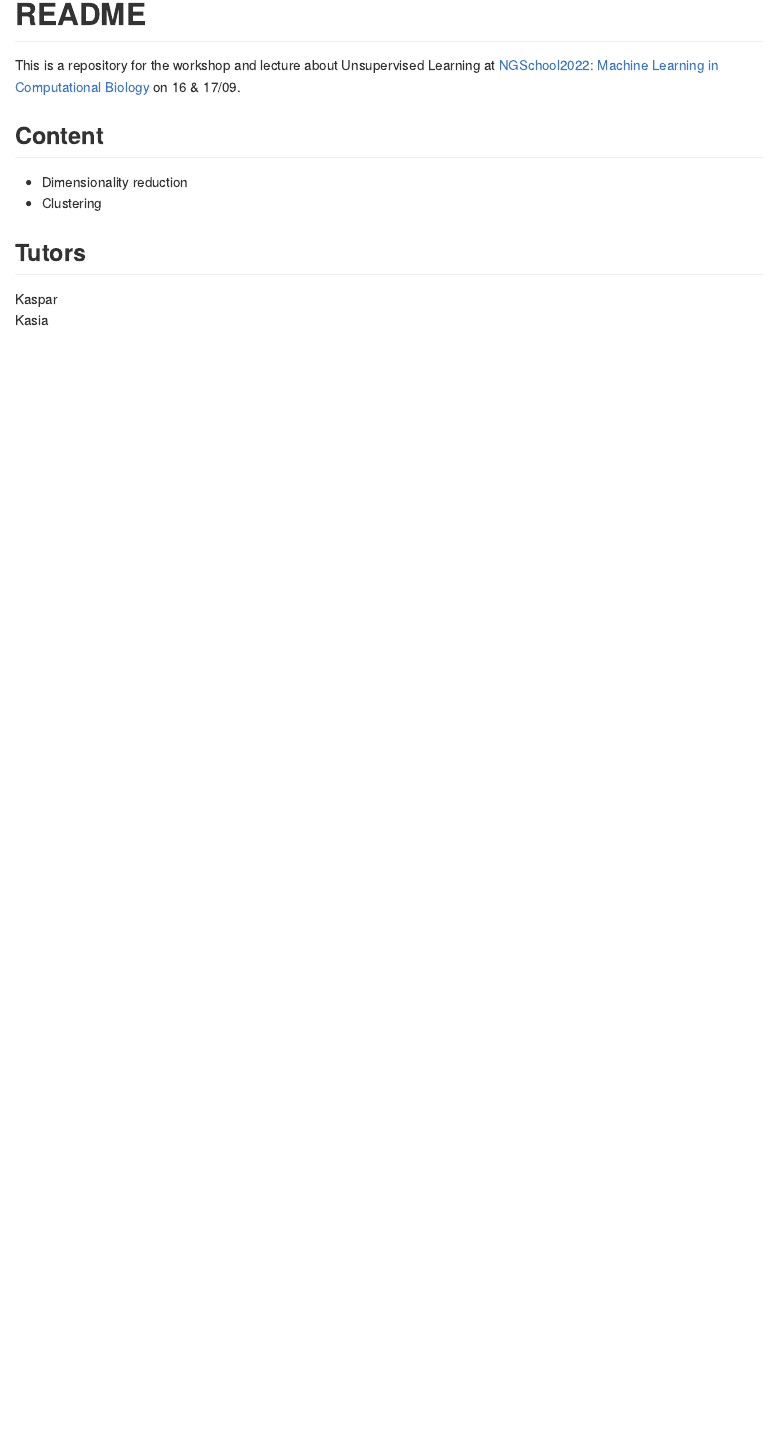
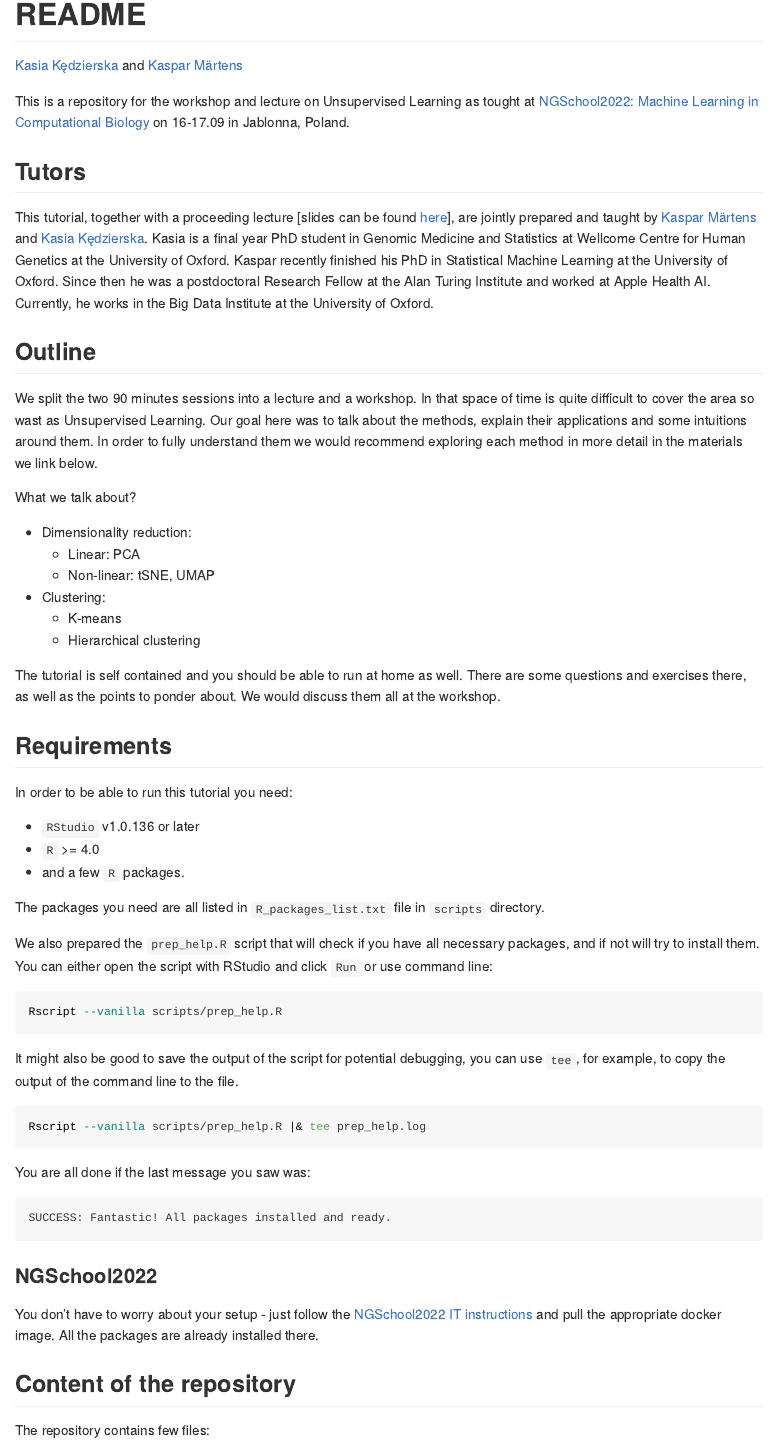
Before and after one commit to kzkedzierska/ngs22_unsupervised, an R Markdown document (README.Rmd): the page in a window 1100 px wide, from its top. The pictures show the output file README.md that the author committed with the source, drawn offline in the style of GitHub.

Commit message:
Improved README

````diff
--- a/README.Rmd
+++ b/README.Rmd
@@ -1,5 +1,6 @@
 ---
 title: "README"
+author: "[Kasia Kędzierska](https://kasia.codes/) and [Kaspar Märtens](https://kaspar.website/)"
 output: github_document
 ---
 
@@ -7,14 +8,60 @@ output: github_document
 knitr::opts_chunk$set(echo = TRUE)
 ```
 
-This is a repository for the workshop and lecture about Unsupervised Learning at [NGSchool2022: Machine Learning in Computational Biology](https://ngschool.eu/ngschool2022/) on 16 & 17/09.
-
-## Content
-
-* Dimensionality reduction
-* Clustering
+This is a repository for the workshop and lecture on Unsupervised Learning as tought at [NGSchool2022: Machine Learning in Computational Biology](https://ngschool.eu/ngschool2022/) on 16-17.09 in Jablonna, Poland.
 
 ## Tutors
 
-Kaspar
-Kasia
+This tutorial, together with a proceeding lecture [slides can be found [here](TODO:add link)], are jointly prepared and taught by [Kaspar Märtens](https://kaspar.website/) and [Kasia Kędzierska](https://kasia.codes/). Kasia is a final year PhD student in Genomic Medicine and Statistics at Wellcome Centre for Human Genetics at the University of Oxford. Kaspar recently finished his PhD in Statistical Machine Learning at the University of Oxford. Since then he was a postdoctoral Research Fellow at the Alan Turing Institute and worked at Apple Health AI. Currently, he works in the Big Data Institute at the University of Oxford.
+
+## Outline
+
+We split the two 90 minutes sessions into a lecture and a workshop. In that space of time is quite difficult to cover the area so wast as Unsupervised Learning. Our goal here was to talk about the methods, explain their applications and some intuitions around them. In order to fully understand them we would recommend exploring each method in more detail in the materials we link below.
+
+What we talk about?
+
+* Dimensionality reduction:
+  * Linear: PCA
+  * Non-linear: tSNE, UMAP
+
+* Clustering:
+  * K-means
+  * Hierarchical clustering
+
+The tutorial is self contained and you should be able to run at home as well. There are some questions and exercises there, as well as the points to ponder about. We would discuss them all at the workshop.
+
+## Requirements
+
+In order to be able to run this tutorial you need:
+
+* `RStudio` v1.0.136 or later
+* `R` >= 4.0
+* and a few `R` packages.
+
+The packages you need are all listed in `R_packages_list.txt` file in `scripts` directory.
+
+We also prepared the `prep_help.R` script that will check if you have all necessary packages, and if not will try to install them. You can either open the script with RStudio and click `Run` or use command line:
+
+```bash
+Rscript --vanilla scripts/prep_help.R
+```
+
+It might also be good to save the output of the script for potential debugging, you can use `tee`, for example, to copy the output of the command line to the file.
+
+```bash
+Rscript --vanilla scripts/prep_help.R |& tee prep_help.log
+```
+
+You are all done if the last message you saw was:
+
+```
+SUCCESS: Fantastic! All packages installed and ready.
+```
+
+### NGSchool2022
+
+You don't have to worry about your setup - just follow the [NGSchool2022 IT instructions](https://docs.google.com/document/d/e/2PACX-1vSSDcqlNCps9nP5rqcYU8NMYv6xntlxS3pH4CSTuOFFNNOUeFNkbfYCLXNmJoTTw8aSVCb6XHlleUug/pub) and pull the appropriate docker image. All the packages are already installed there.
+
+## Content of the repository
+
+The repository contains few files:
````
Also changed, not shown: README.md, README.Rmd (19 more changed lines), 1 other file.
